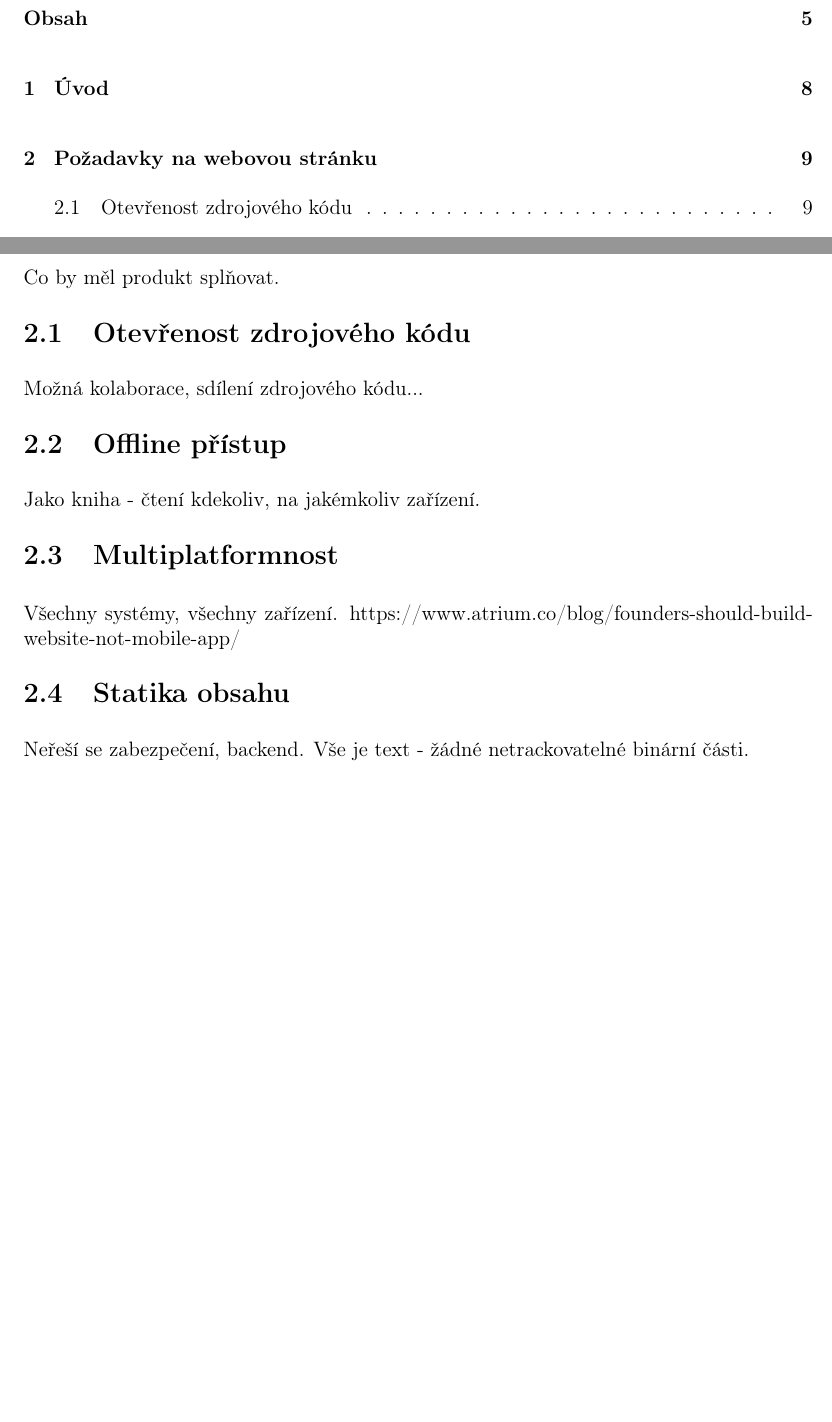
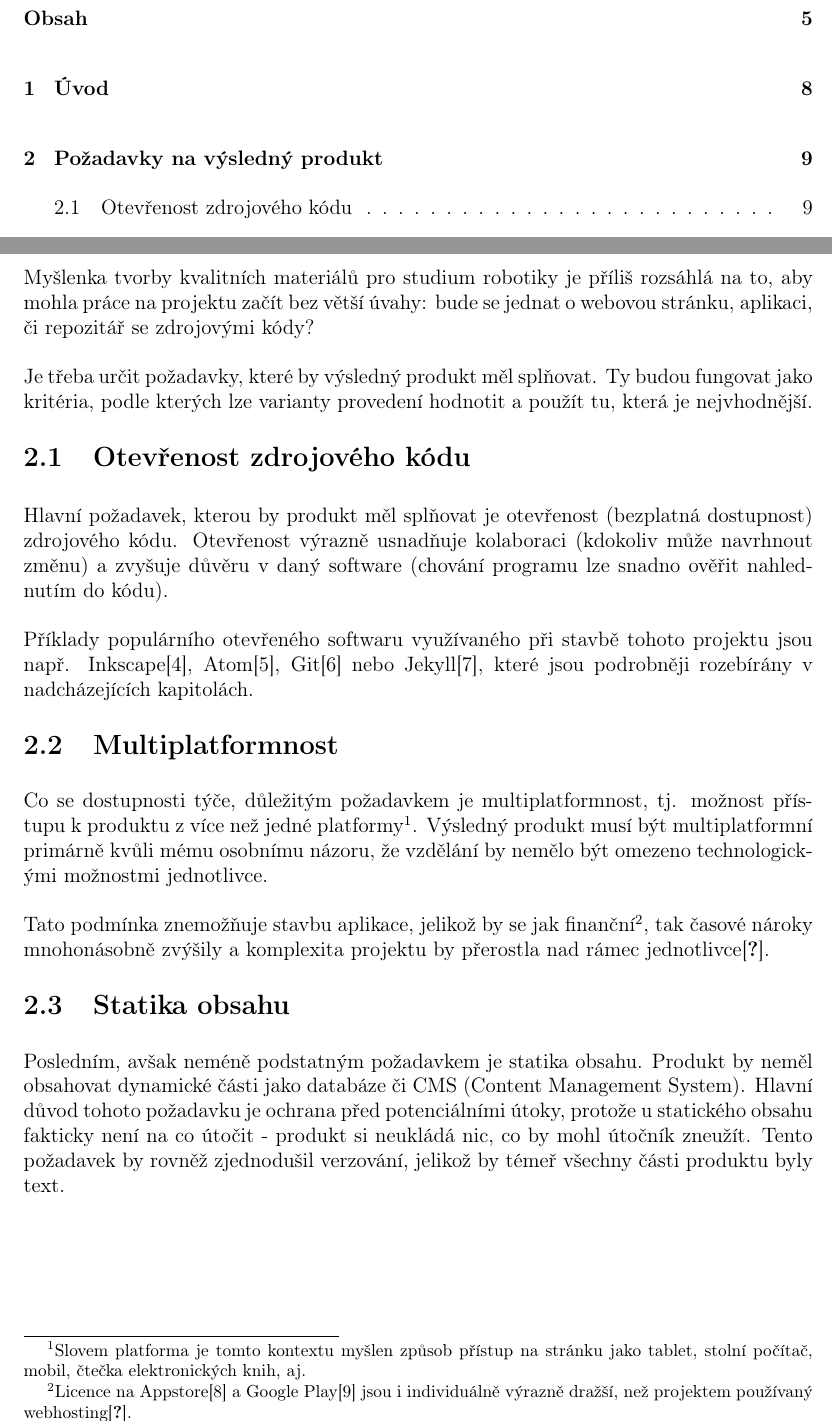
Before and after one commit to xiaoxiae/soc-paper-2019, a LaTeX document (soc.tex): two parts of pages 6 and 10 of 19, joined at a grey line, cut so that both start at the same text, the shorter picture padded with empty space. Compiled offline with pdfLaTeX.

Commit message:
add "Požadavky na výsledný produkt"

```diff
--- a/soc.tex
+++ b/soc.tex
@@ -165,22 +165,27 @@
 
   \newpage
 
-  \section{Požadavky na webovou stránku}
-  Co by měl produkt splňovat.
+  \section{Požadavky na výsledný produkt}
+  Myšlenka tvorby kvalitních materiálů pro studium robotiky je příliš rozsáhlá na to, aby mohla práce na projektu začít bez větší úvahy: bude se jednat o webovou stránku, aplikaci, či repozitář se zdrojovými kódy?
+
+  Je třeba určit požadavky, které by výsledný produkt měl splňovat. Ty budou fungovat jako kritéria, podle kterých lze varianty provedení hodnotit a použít tu, která je nejvhodnější.
+
 
   \subsection{Otevřenost zdrojového kódu}
-  Možná kolaborace, sdílení zdrojového kódu...
+  Hlavní požadavek, kterou by produkt měl splňovat je otevřenost (bezplatná dostupnost) zdrojového kódu. Otevřenost výrazně usnadňuje kolaboraci (kdokoliv může navrhnout změnu) a zvyšuje důvěru v daný software (chování programu lze snadno ověřit nahlednutím do kódu).
 
-  \subsection{Offline přístup}
-  Jako kniha - čtení kdekoliv, na jakémkoliv zařízení.
+  Příklady populárního otevřeného softwaru využívaného při stavbě tohoto projektu jsou např. Inkscape\cite{inkscape-source}, Atom\cite{atom-source}, Git\cite{git-source} nebo Jekyll\cite{jekyll-source}, které jsou podrobněji rozebírány v nadcházejících kapitolách.
+
 
   \subsection{Multiplatformnost}
-  Všechny systémy, všechny zařízení.
-  https://www.atrium.co/blog/founders-should-build-website-not-mobile-app/
+  Co se dostupnosti týče, důležitým požadavkem je multiplatformnost, tj. možnost přístupu k produktu z více než jedné platformy\footnote{Slovem platforma je tomto kontextu myšlen způsob přístup na stránku jako tablet, stolní počítač, mobil, čtečka elektronických knih, aj.}. Výsledný produkt musí být multiplatformní primárně kvůli mému osobnímu názoru, že vzdělání by nemělo být omezeno technologickými možnostmi jednotlivce.
+
+  Tato podmínka znemožňuje stavbu aplikace, jelikož by se jak finanční\footnote{Licence na Appstore\cite{apple-store-membership} a Google Play\cite{android-store-membership} jsou i individuálně výrazně dražší, než projektem používaný webhosting\cite{wedos-hosting}.}, tak časové nároky mnohonásobně zvýšily a komplexita projektu by přerostla nad rámec jednotlivce\cite{build-website-not-mobile-app}.
+
 
   \subsection{Statika obsahu}
-  Neřeší se zabezpečení, backend.
-  Vše je text - žádné netrackovatelné binární části.
+  Posledním, avšak neméně podstatným požadavkem je statika obsahu. Produkt by neměl obsahovat dynamické části jako databáze či CMS (Content Management System). Hlavní důvod tohoto požadavku je ochrana před potenciálními útoky, protože u statického obsahu fakticky není na co útočit - produkt si neukládá nic, co by mohl útočník zneužít. Tento požadavek by rovněž zjednodušil verzování, jelikož by témeř všechny části produktu byly text.
+
 
   \section{Použité programovací jazyky}
   Jaké programovací jazyky jsem použil při stavění projektů.
```
Also changed, not shown: soc.bib (+28 -1 lines).
